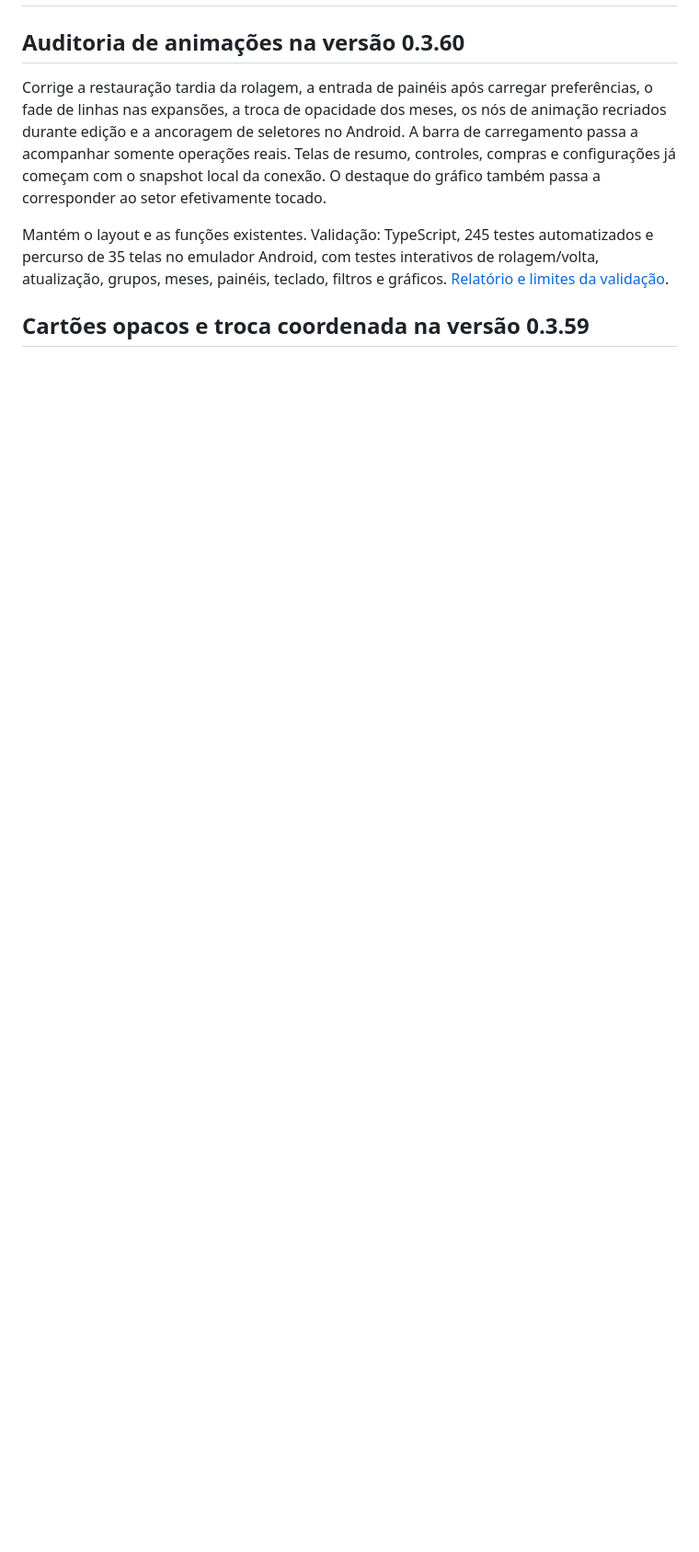
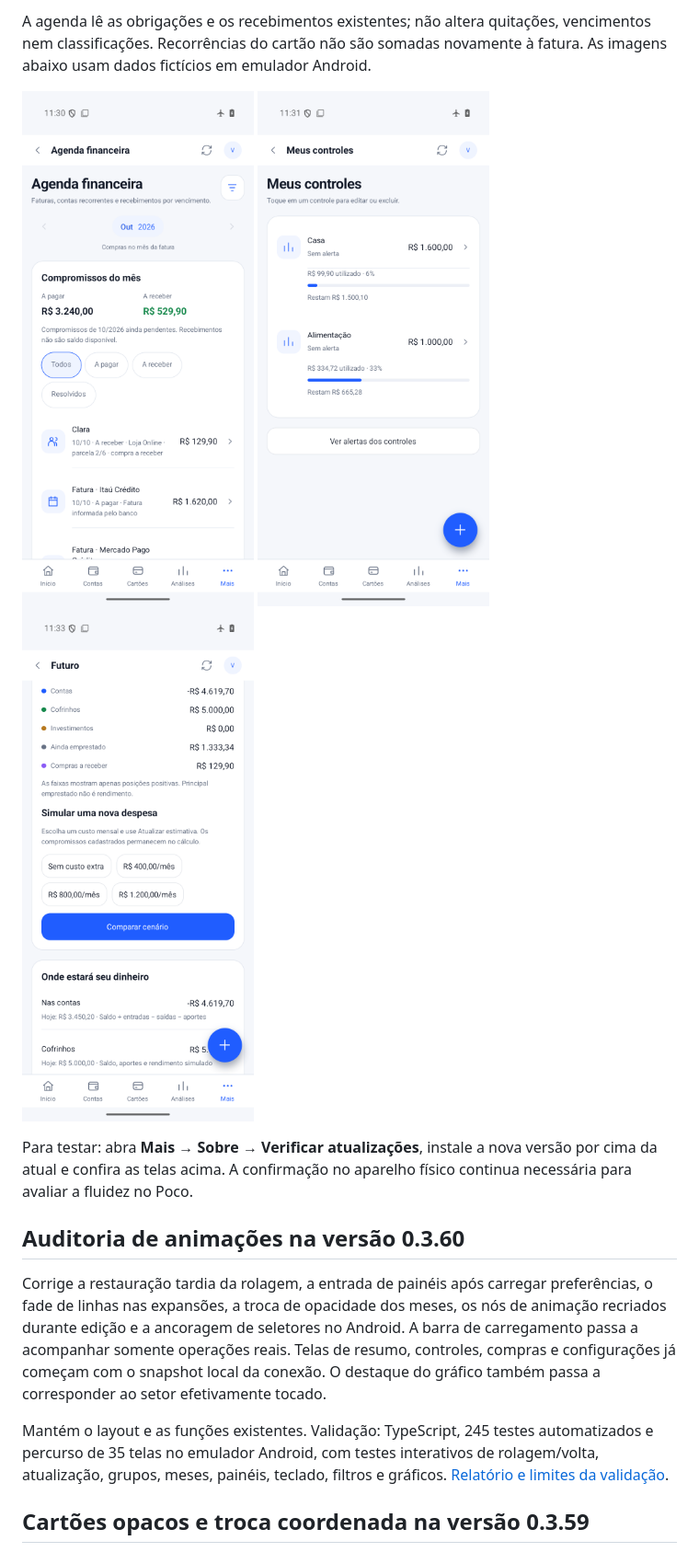
Before and after one commit to Rogeriocsantana/MeuFinanceiro, a Markdown page: docs/atualizacoes.md, the part around one of its changes. Shown at 92% size. GitHub-like rendering; pictures changed too: docs/media/claro/agenda-0.3.61.png (added), docs/media/claro/controles-0.3.61.png (added), docs/media/claro/futuro-0.3.61.png (added); blank space fills up the shorter version.

```diff
--- a/docs/atualizacoes.md
+++ b/docs/atualizacoes.md
@@ -2,3 +17,9 @@
+A agenda lê as obrigações e os recebimentos existentes; não altera quitações, vencimentos nem classificações. Recorrências do cartão não são somadas novamente à fatura. As imagens abaixo usam dados fictícios em emulador Android.
+
+<p><img src="media/claro/agenda-0.3.61.png" width="260" alt="Agenda no Android com dados fictícios"> <img src="media/claro/controles-0.3.61.png" width="260" alt="Controles integrados no Android"> <img src="media/claro/futuro-0.3.61.png" width="260" alt="Futuro com composição do cenário no Android"></p>
+
+Para testar: abra **Mais → Sobre → Verificar atualizações**, instale a nova versão por cima da atual e confira as telas acima. A confirmação no aparelho físico continua necessária para avaliar a fluidez no Poco.
+
 
 ## Auditoria de animações na versão 0.3.60
 
```
Also changed, not shown: other parts of docs/atualizacoes.md (+15 -0 lines), README.md (+1 -1 lines), docs/media/README.md (+2 -0 lines), 13 other files.
